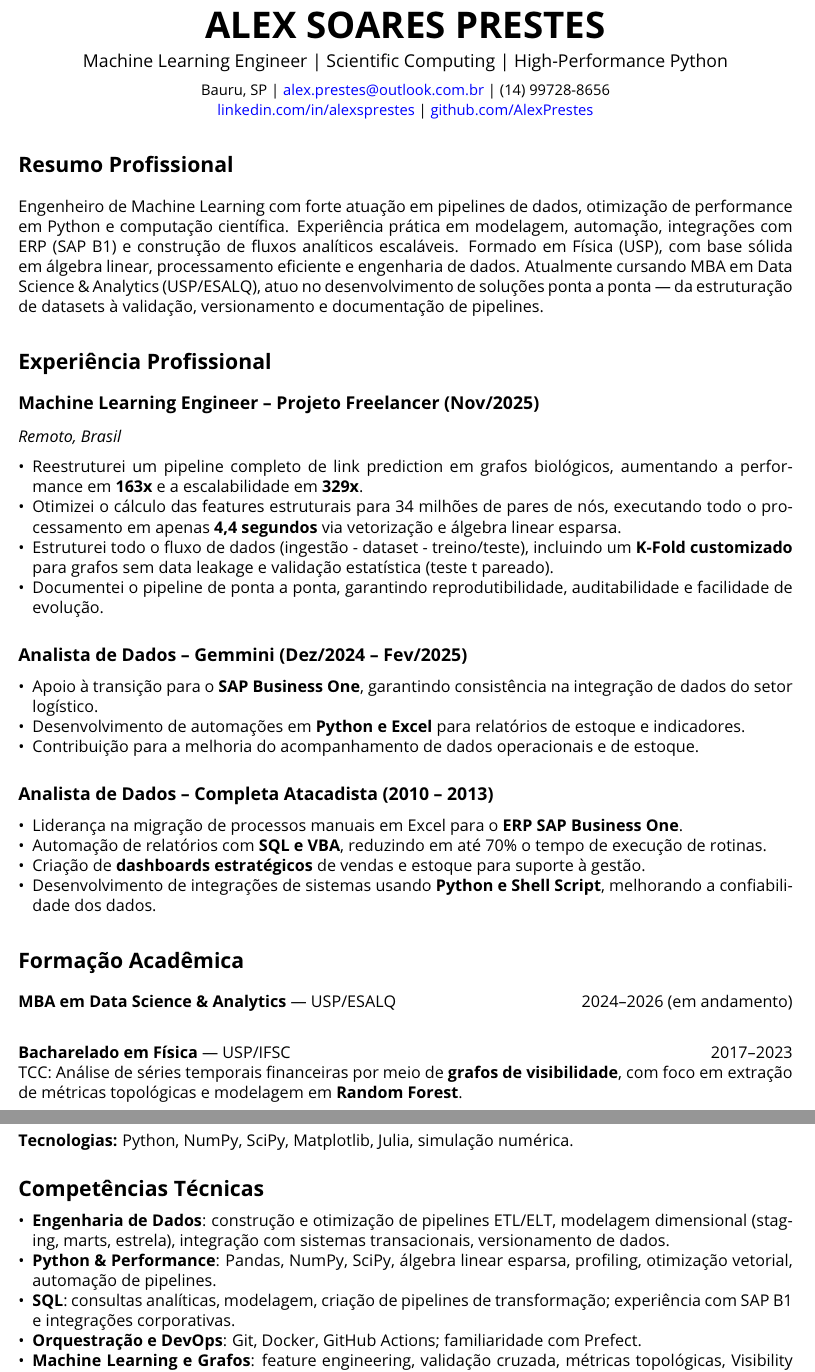
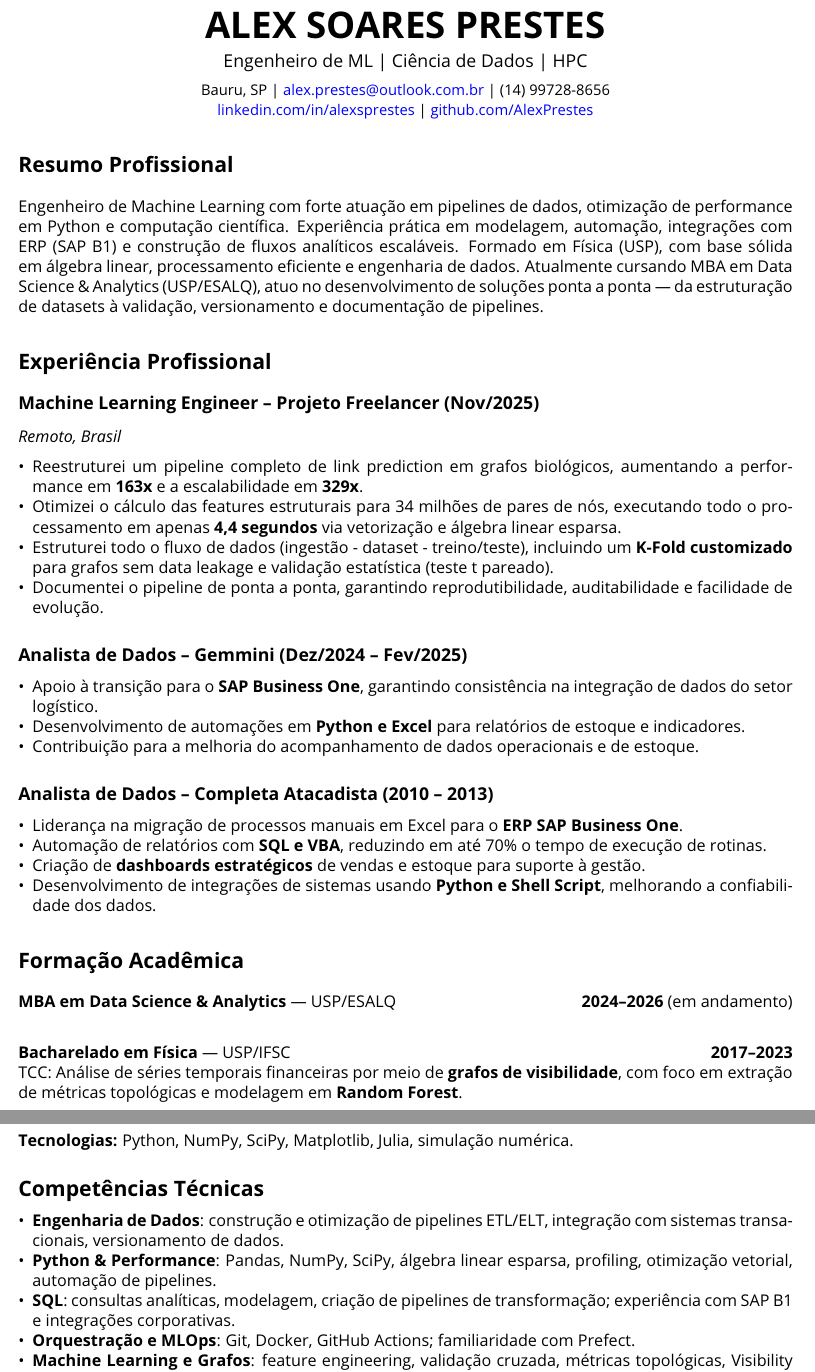
Before and after one commit to AlexPrestes/AlexPrestes, a LaTeX CV (curriculo.tex): two parts of pages 1 and 2 of 2, joined at a grey line, cut so that both start at the same text. Compiled offline with pdfLaTeX.

Commit message:
atualizações e micro correções

```diff
--- a/curriculo.tex
+++ b/curriculo.tex
@@ -19,7 +19,7 @@
 % --- Header ---
 \begin{center}
     {\Huge \textbf{ALEX SOARES PRESTES}} \\[0.2cm]
-    {\large Machine Learning Engineer | Scientific Computing | High-Performance Python} \\[0.2cm]
+    {\large Engenheiro de ML | Ciência de Dados | HPC} \\[0.2cm]
     {\small Bauru, SP | \href{mailto:alex.prestes@outlook.com.br}{alex.prestes@outlook.com.br} | (14) 99728-8656} \\
     {\small \href{https://linkedin.com/in/alexsprestes}{linkedin.com/in/alexsprestes} | \href{https://github.com/AlexPrestes}{github.com/AlexPrestes}}
 \end{center}
@@ -59,9 +59,9 @@ Engenheiro de Machine Learning com forte atuação em pipelines de dados, otimiz
 % --- Formação ---
 \section*{Formação Acadêmica}
 
-\textbf{MBA em Data Science \& Analytics} — USP/ESALQ \hfill 2024–2026 (em andamento) \\
+\textbf{MBA em Data Science \& Analytics} — USP/ESALQ \hfill \textbf{2024–2026} (em andamento) \\
 
-\textbf{Bacharelado em Física} — USP/IFSC \hfill 2017–2023 \\
+\textbf{Bacharelado em Física} — USP/IFSC \hfill \textbf{2017–2023} \\
 TCC: Análise de séries temporais financeiras por meio de \textbf{grafos de visibilidade}, com foco em extração de métricas topológicas e modelagem em \textbf{Random Forest}.
 
 % --- Projetos ---
@@ -114,10 +114,10 @@ TCC: Análise de séries temporais financeiras por meio de \textbf{grafos de vis
 % --- Competências Técnicas ---
 \section*{Competências Técnicas}
 \begin{itemize}
-    \item \textbf{Engenharia de Dados}: construção e otimização de pipelines ETL/ELT, modelagem dimensional (staging, marts, estrela), integração com sistemas transacionais, versionamento de dados.
+    \item \textbf{Engenharia de Dados}: construção e otimização de pipelines ETL/ELT, integração com sistemas transacionais, versionamento de dados.
     \item \textbf{Python \& Performance}: Pandas, NumPy, SciPy, álgebra linear esparsa, profiling, otimização vetorial, automação de pipelines.
     \item \textbf{SQL}: consultas analíticas, modelagem, criação de pipelines de transformação; experiência com SAP B1 e integrações corporativas.
-    \item \textbf{Orquestração e DevOps}: Git, Docker, GitHub Actions; familiaridade com Prefect.
+    \item \textbf{Orquestração e MLOps}: Git, Docker, GitHub Actions; familiaridade com Prefect.
     \item \textbf{Machine Learning e Grafos}: feature engineering, validação cruzada, métricas topológicas, Visibility Graphs.
     \item \textbf{Visualização e BI}: Power BI, matplotlib.
 \end{itemize}
```
Also changed, not shown: Alex_Prestes_CV.pdf.
